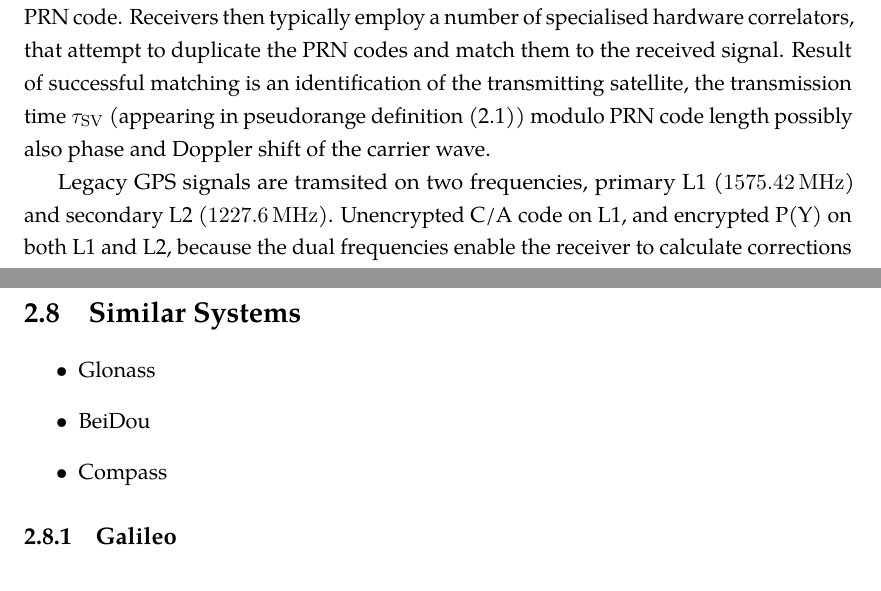
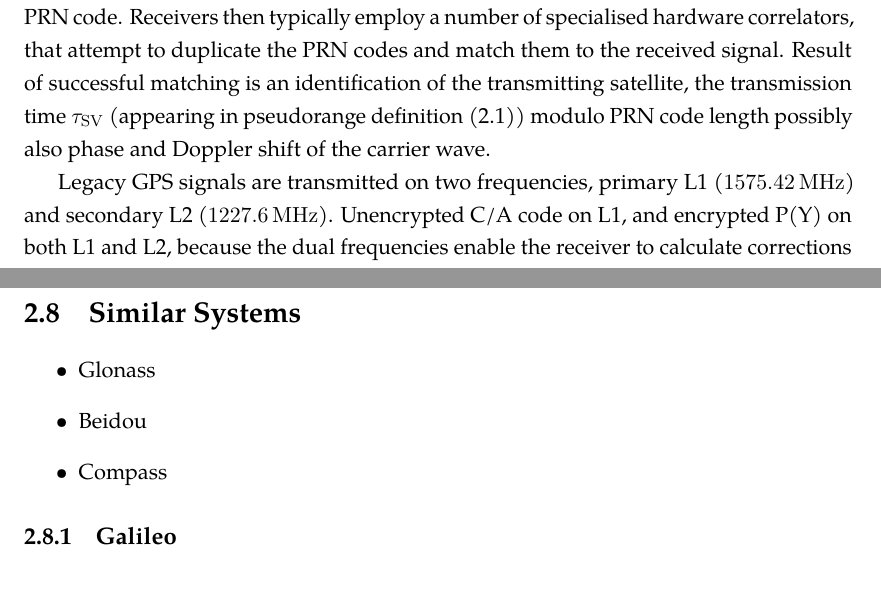
Before and after one commit to bluecube/thesis, a LaTeX thesis (text/thesis.tex, which reads text/tex/gps.tex): two parts of pages 11 and 15 of 33, joined at a grey line, cut so that both start at the same text. Compiled offline with pdfLaTeX.

Commit message:
text: Spell checking.

```diff
--- a/text/tex/gps.tex
+++ b/text/tex/gps.tex
@@ -116,7 +116,7 @@ Result of successful matching is an identification of the transmitting satellite
 the transmission time \(\svtxtime\) (appearing in pseudorange definition \eqref{eq:pseudorange})
 modulo PRN code length possibly also phase and Doppler shift of the carrier wave.
 
-Legacy GPS signals are tramsited on two frequencies, primary L1 (\SI{1575.42}{\mega\hertz}) and secondary L2 (\SI{1227.6}{\mega\hertz}).
+Legacy GPS signals are transmitted on two frequencies, primary L1 (\SI{1575.42}{\mega\hertz}) and secondary L2 (\SI{1227.6}{\mega\hertz}).
 Unencrypted C/A code on L1, and encrypted P(Y) on both L1 and L2, because the dual
 frequencies enable the receiver to calculate corrections for ionospheric delays.
 The L1 C/A code and one of the P(Y) codes are additionally modulated with
@@ -376,7 +376,7 @@ For more detailed description of how Kalman filters operate see section
 
 \begin{itemize}
 \item Glonass
-\item BeiDou
+\item Beidou
 \item Compass
 \end{itemize}
 
```
Also changed, not shown: 3 other files.
